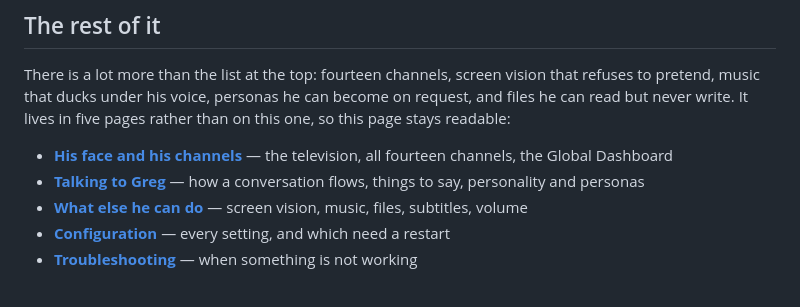
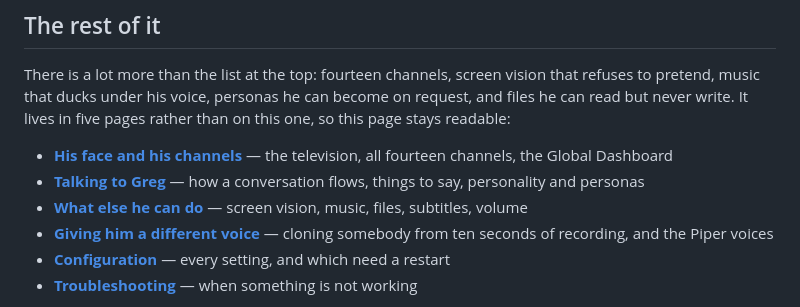
Before and after one commit to BakeryBread66/Greg-Tv-voice-assistant, a Markdown page: README.md, the part around the change. GitHub-like rendering.

```diff
--- a/README.md
+++ b/README.md
@@ -161,6 +161,7 @@ pages rather than on this one, so this page stays readable:
 - **[His face and his channels](docs/channels.md)** — the television, all fourteen channels, the Global Dashboard
 - **[Talking to Greg](docs/talking-to-greg.md)** — how a conversation flows, things to say, personality and personas
 - **[What else he can do](docs/features.md)** — screen vision, music, files, subtitles, volume
+- **[Giving him a different voice](docs/voices.md)** — cloning somebody from ten seconds of recording, and the Piper voices
 - **[Configuration](docs/configuration.md)** — every setting, and which need a restart
 - **[Troubleshooting](docs/troubleshooting.md)** — when something is not working
 
```
Also changed, not shown: docs/voices.md (added, +197 -0 lines).
